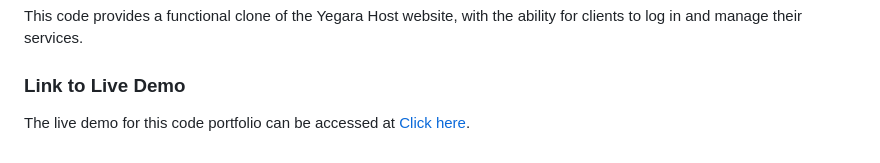
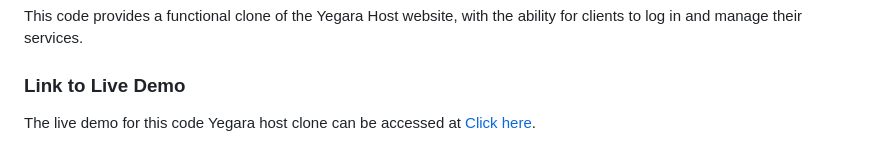
Before and after one commit to Mikiyaas/YegaraHost-Website, a Markdown page: README.md, the part around the change. GitHub-like rendering.

```diff
--- a/README.md
+++ b/README.md
@@ -77,4 +77,4 @@ This code provides a functional clone of the Yegara Host website, with the abili
 
 ### **Link to Live Demo**
 
-The live demo for this code portfolio can be accessed at [Click here](https://mikiyaas.github.io/YegaraHost-Website/).
+The live demo for this code Yegara host clone can be accessed at [Click here](https://mikiyaas.github.io/YegaraHost-Website/).
```
